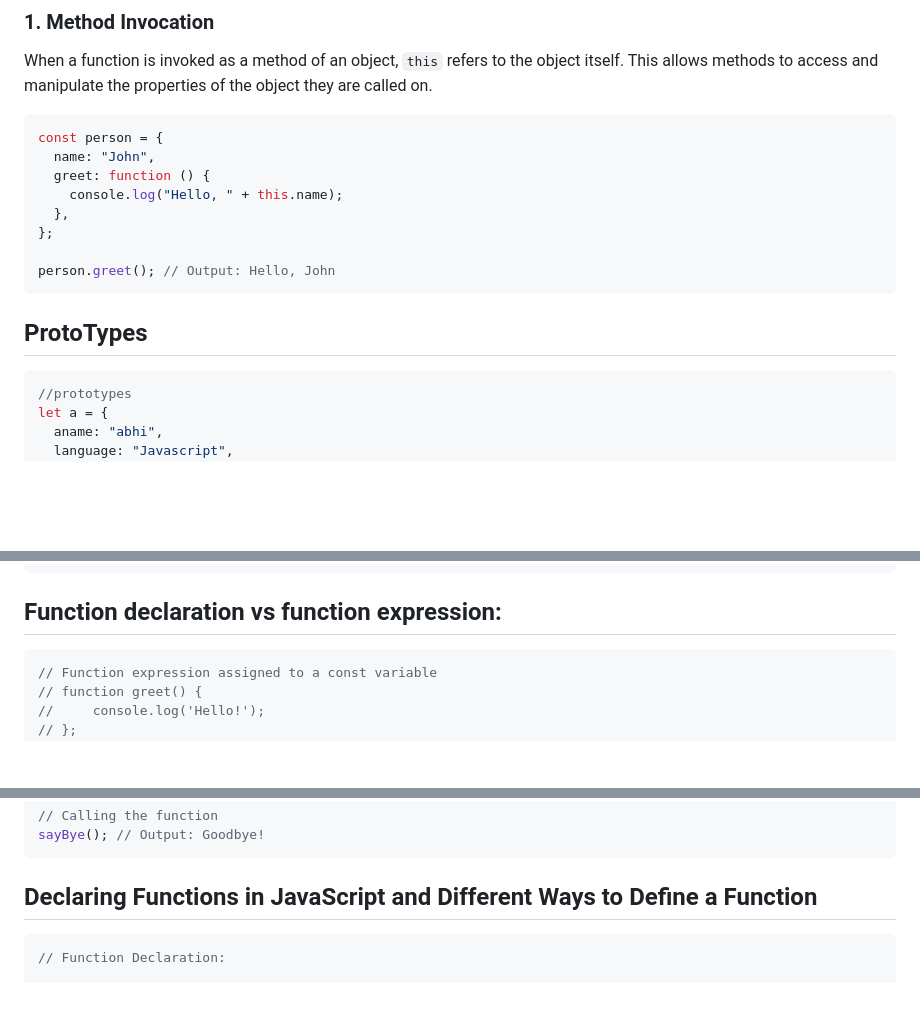
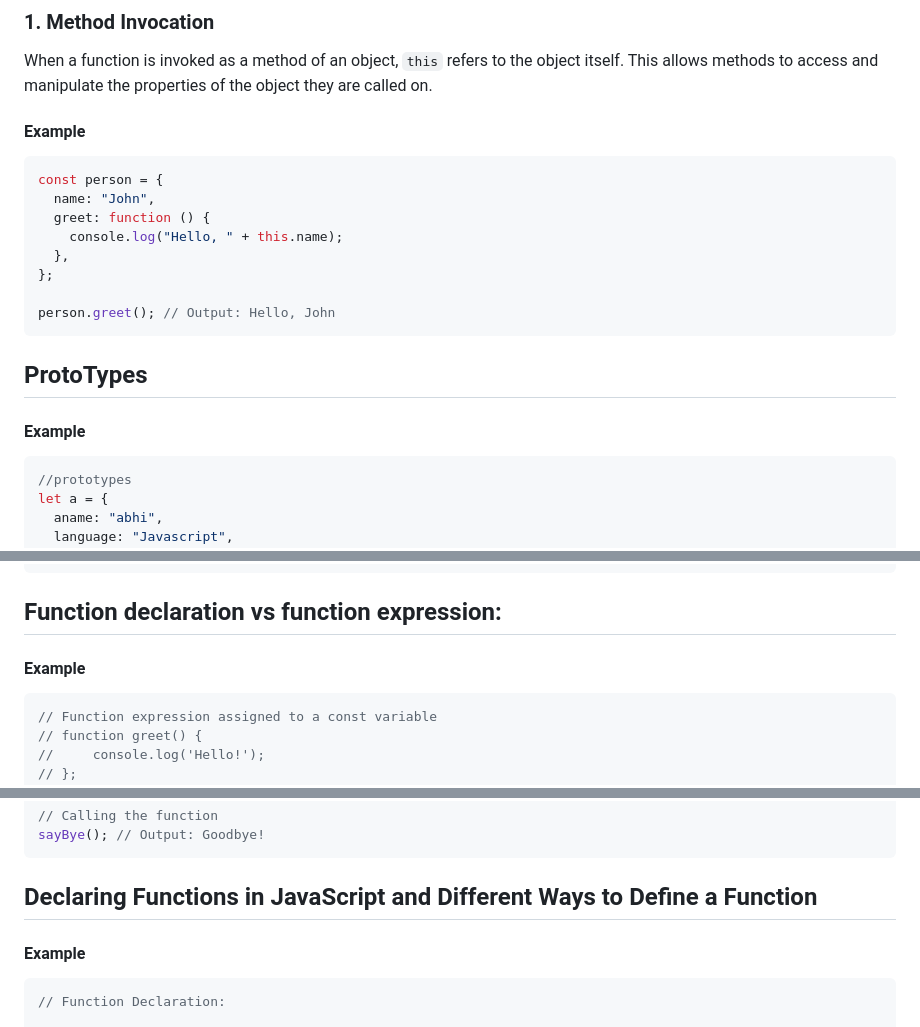
Before and after one commit to abhii718/Javascript-2, a Markdown page: README.md, 3 parts joined by grey strips. Drawn GitHub-style; blank space fills up the shorter version.

````diff
--- a/README.md
+++ b/README.md
@@ -86,6 +88,8 @@ In JavaScript, the `this` keyword is a special identifier that refers to the exe
 
 When a function is invoked as a method of an object, `this` refers to the object itself. This allows methods to access and manipulate the properties of the object they are called on.
 
+#### Example
+
 ```javascript
 const person = {
   name: "John",
@@ -98,6 +102,8 @@ person.greet(); // Output: Hello, John
 ```
 
 ## ProtoTypes
+
+#### Example
 
 ```javascript
 //prototypes
@@ -160,6 +168,8 @@ console.log(z); // Output: 10
 ```
 
 ## Function declaration vs function expression:
+
+#### Example
 
 ```javascript
 // Function expression assigned to a const variable
@@ -182,6 +192,8 @@ sayBye(); // Output: Goodbye!
 ```
 
 ## Declaring Functions in JavaScript and Different Ways to Define a Function
+
+#### Example
 
 ```js
 // Function Declaration:
````
Also changed, not shown: other parts of README.md (+103 -3 lines).
